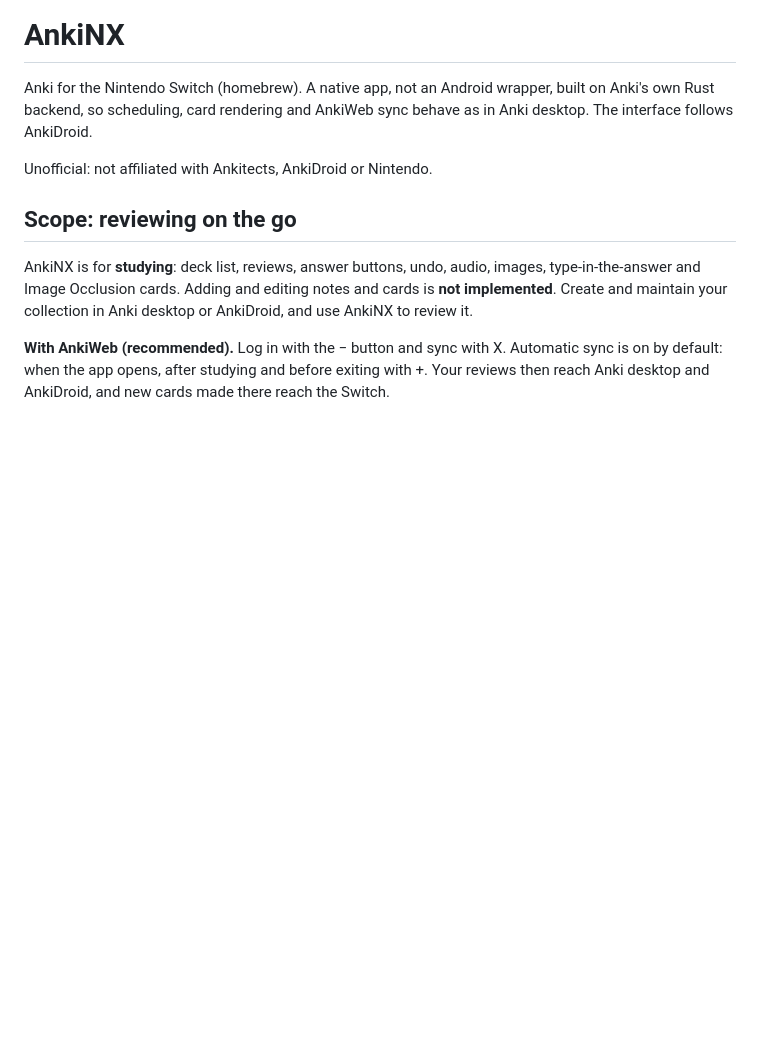
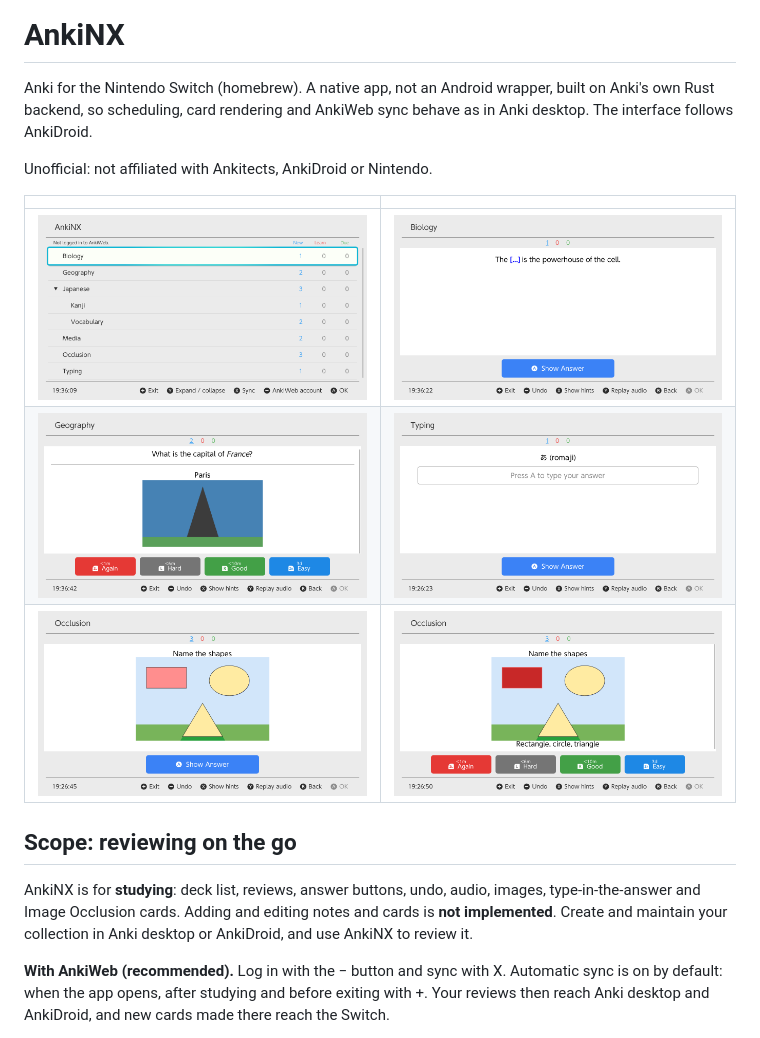
Before and after one commit to lukasheber/AnkiNX, a Markdown page: README.md, the part around the change. Rendered like a GitHub page; pictures changed too: docs/screenshots/cloze_question.png (added), docs/screenshots/decks.png (added), docs/screenshots/image_answer.png (added); blank space fills up the shorter version.

Commit message:
README: screenshots; footer refresh for the Toggle masks label
Co-Authored-By: Claude Opus 5.5 <noreply@anthropic.com>

```diff
--- a/README.md
+++ b/README.md
@@ -5,6 +5,12 @@ wrapper, built on Anki's own Rust backend, so scheduling, card rendering and
 AnkiWeb sync behave as in Anki desktop. The interface follows AnkiDroid.
 
 Unofficial: not affiliated with Ankitects, AnkiDroid or Nintendo.
+
+| | |
+| --- | --- |
+| ![Deck list](docs/screenshots/decks.png) | ![Cloze card](docs/screenshots/cloze_question.png) |
+| ![Card with an image](docs/screenshots/image_answer.png) | ![Type in the answer](docs/screenshots/type_answer.png) |
+| ![Image Occlusion question](docs/screenshots/occlusion_question.png) | ![Image Occlusion answer](docs/screenshots/occlusion_answer.png) |
 
 ## Scope: reviewing on the go
 
```
Also changed, not shown: 1 other file.
